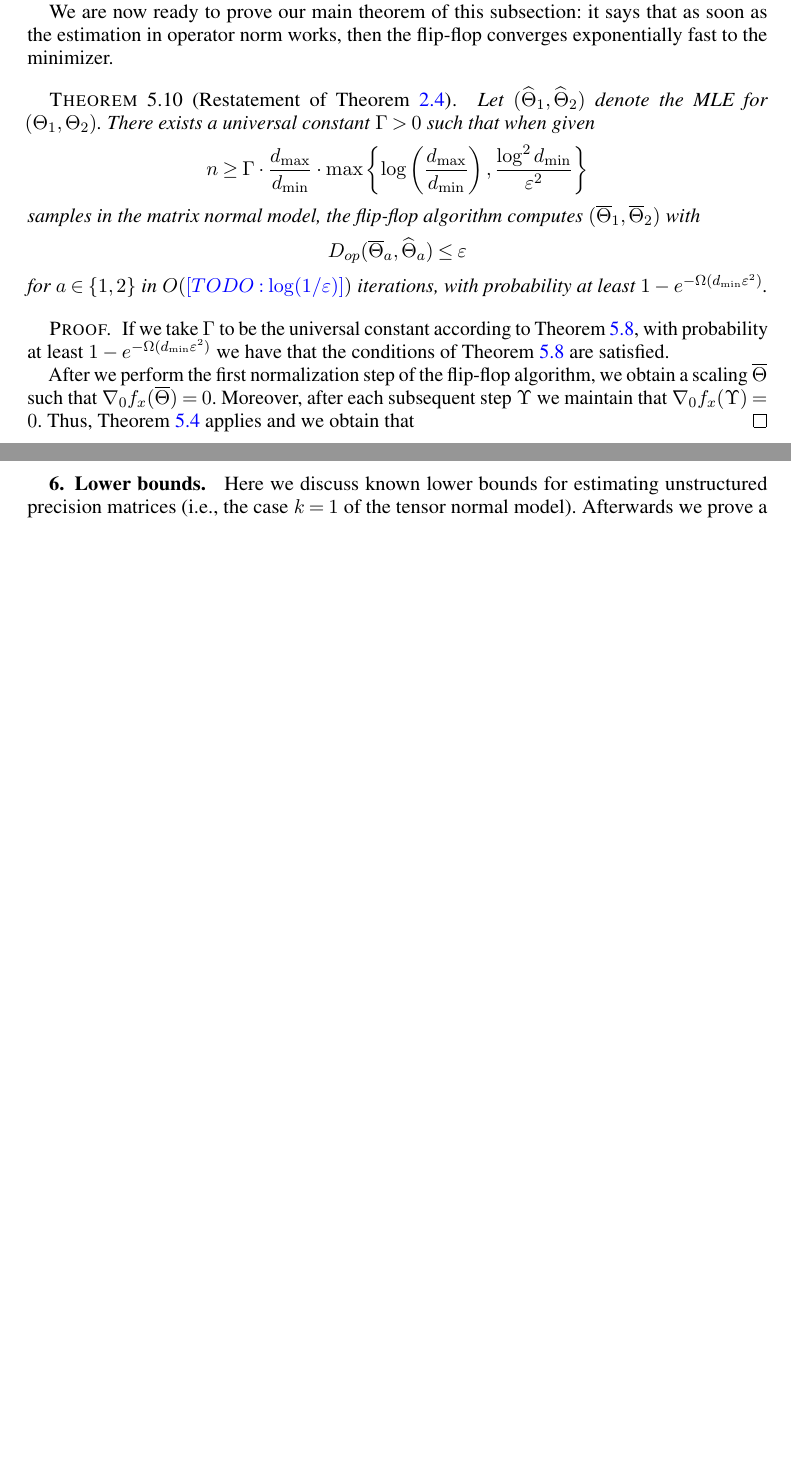
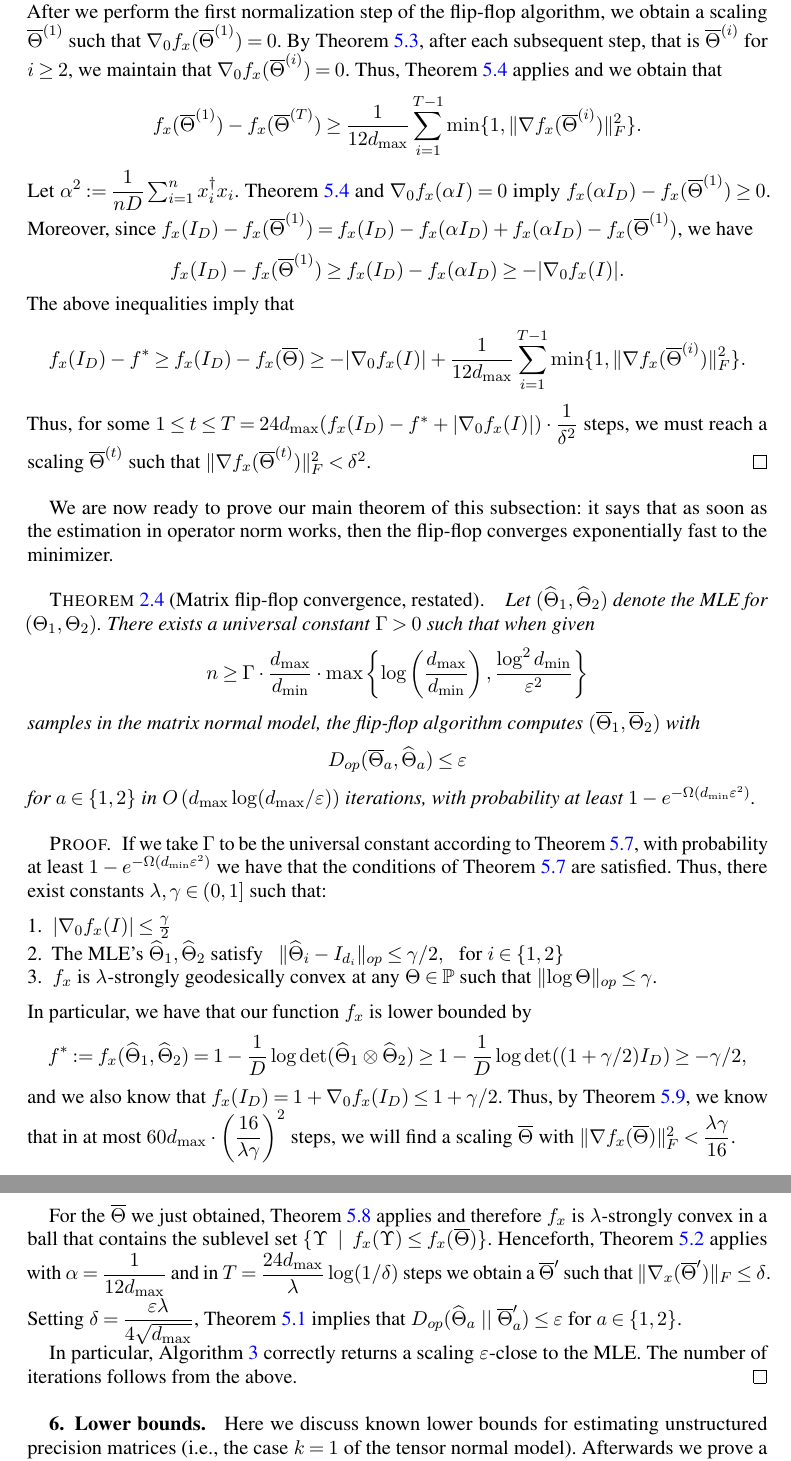
Before and after one commit to colefranks/MatrixNormalShrinkFlop, a LaTeX document (tensor-mle.tex): two parts of pages 32 and 33 of 54 before the commit and two parts of pages 33 and 34 of 55 after it, joined at a grey line, cut so that both start at the same text, the shorter picture padded with empty space. Compiled offline with pdfLaTeX.

Commit message:
Update tensor-mle.tex

```diff
--- a/tensor-mle.tex
+++ b/tensor-mle.tex
@@ -416,0 +426 @@ for all $a\in[k]$ in $O(\TODO{\log(1/\eps)})$ iterations, with probability at le
+for $a\in\{1,2\}$ in $O\left(\dmax \log(\dmax/\varepsilon) \right)$ iterations, with probability at least $1 - e^{- \Omega(\dmin \varepsilon^2)}$.
@@ -2058,21 +2067,43 @@ If $\norm{\nabla f(\Upsilon)}_F < \lambda \kappa/8$, then $\Upsilon$ is containe
+reaches a scaling $\otheta$ such that $\norm{\nabla f_x(\otheta)}_F < \delta$.
+\end{lemma}
+\begin{proof}
+Let $\otheta^{(i)}$ be the scalings obtained by the flip-flop algorithm, where $\otheta^{(0)} = I_D$.
+After we perform the first normalization step of the flip-flop algorithm, we obtain a scaling $\otheta^{(1)}$ such that $\nabla_0 f_x (\otheta^{(1)}) = 0$.
+By \cref{prop:trace-invariance}, after each subsequent step, that is $\otheta^{(i)}$ for $i \geq 2$, we maintain that $\nabla_0 f_x (\otheta^{(i)}) = 0$.
+Thus, \Cref{lem:tensor-descent-lemma} applies and we obtain that
+$$ f_x(\otheta^{(1)}) - f_x(\otheta^{(T)}) \geq \dfrac{1}{12 \dmax} \sum_{i=1}^{T-1} \min\{ 1 , \norm{\nabla f_x(\otheta^{(i)})}_F^2 \}. $$
+Let $\alpha^2 := \dfrac{1}{nD} \sum_{i=1}^n x_i^\dagger x_i$.
+\Cref{lem:tensor-descent-lemma} and $\nabla_0 f_x(\alpha I) = 0$ imply $f_x(\alpha I_D) - f_x(\otheta^{(1)}) \geq 0$.
+Moreover, since $f_x(I_D) - f_x(\otheta^{(1)}) = f_x(I_D) - f_x(\alpha I_D) + f_x(\alpha I_D) - f_x(\otheta^{(1)})$, we have
+$$ f_x(I_D) - f_x(\otheta^{(1)}) \geq f_x(I_D) - f_x(\alpha I_D) \geq - |\nabla_0 f_x(I)|. $$
+The above inequalities imply that
+$$ f_x(I_D) - f^* \geq f_x(I_D) - f_x(\otheta) \geq - |\nabla_0 f_x(I)| + \dfrac{1}{12 \dmax} \sum_{i=1}^{T-1} \min\{ 1 , \norm{\nabla f_x(\otheta^{(i)})}_F^2 \}. $$
+Thus, for some $1 \leq t \leq T = 24 \dmax (f_x(I_D) - f^* + |\nabla_0 f_x(I)|) \cdot \dfrac{1}{\delta^2}$ steps, we must reach a scaling $\otheta^{(t)}$ such that $\norm{\nabla f_x(\otheta^{(t)})}_F^2 < \delta^2$.
+\end{proof}
+
 We are now ready to prove our main theorem of this subsection: it says that as soon as the estimation in operator norm works, then the flip-flop converges exponentially fast to the minimizer.
 
-\begin{theorem}[Restatement of \cref{thm:matrix-flipflop}]
-Let $(\widehat{\Theta}_1,\widehat{\Theta}_2)$ denote the MLE for $(\Theta_1,\Theta_2)$. There exists a universal constant $\Gamma > 0$ such that when given
-$$n \geq \Gamma \cdot \dfrac{\dmax}{\dmin} \cdot \max\left\{ \log\left( \dfrac{\dmax}{\dmin} \right), \dfrac{\log^2 \dmin}{\varepsilon^2} \right\}$$
-samples in the matrix normal model, the flip-flop algorithm computes $(\overline{\Theta}_1,\overline{\Theta}_2)$ with
-\begin{align*}
-  D_{op}(\overline{\Theta}_a, \widehat{\Theta}_a) \leq \eps
-\end{align*}
-for $a\in\{1,2\}$ in $O(\TODO{\log(1/\eps)})$ iterations, with probability at least $1 - e^{- \Omega(\dmin \varepsilon^2)}$.
-\end{theorem}
+\begin{customthm}{\ref{thm:matrix-flipflop}}[Matrix flip-flop convergence, restated]
+\MatrixFlop
+\end{customthm}
 
 \begin{proof}
 If we take $\Gamma$ to be the universal constant according to \cref{lem:matrix-normal-initial-conditions}, with probability at least $1 - e^{- \Omega(\dmin \varepsilon^2)}$ we have that the conditions of \cref{lem:matrix-normal-initial-conditions} are satisfied.
-
-After we perform the first normalization step of the flip-flop algorithm, we obtain a scaling $\otheta$ such that $\nabla_0 f_x (\otheta) = 0$.
-Moreover, after each subsequent step $\Upsilon$ we maintain that $\nabla_0 f_x (\Upsilon) = 0$.
-Thus, \Cref{lem:tensor-descent-lemma} applies and we obtain that
+Thus, there exist constants $\lambda, \gamma \in (0, 1]$ such that:
+\begin{enumerate}
+	\item $|\nabla_0 f_x(I)| \leq \frac{\gamma}{2}$
+	\item The MLE's $\htheta_1, \htheta_2$ satisfy $\ \ \norm{\htheta_i - I_{d_i}}_{op} \leq \gamma/2, \ \ $ for $i \in \{1,2\}$
+	\item $f_x$ is $\lambda$-strongly geodesically convex at any $\Theta \in \SPD$ such that $\norm{\log \Theta}_{op} \leq \gamma$.
+\end{enumerate}
+In particular, we have that our function $f_x$ is lower bounded by
+$$f^* := f_x(\htheta_1, \htheta_2) = 1 - \dfrac{1}{D} \log\det(\htheta_1 \otimes \htheta_2) \geq 1 - \dfrac{1}{D} \log\det((1+\gamma/2) I_D) \geq - \gamma/2,  $$
+and we also know that $f_x(I_D) = 1 + \nabla_0 f_x(I_D) \leq 1 + \gamma/2$.
+Thus, by \cref{lem:flip-flop-sinkhorn}, we know that in at most
+$60 \dmax \cdot \left(\dfrac{16}{\lambda \gamma}\right)^2$ steps, we will find a scaling $\otheta$ with $\norm{\nabla f_x(\otheta)}_F^2 < \dfrac{\lambda \gamma}{16}$.
+
+For the $\otheta$ we just obtained, \cref{lem:gradient-strong-convexity-fm} applies and therefore $f_x$ is $\lambda$-strongly convex in a ball that contains the sublevel set $\{ \Upsilon \ \mid \ f_x(\Upsilon) \leq f_x(\otheta) \}$. Henceforth, \cref{lem:descent-sublevel-set} applies with $\alpha = \dfrac{1}{12 \dmax}$ and in $T = \dfrac{24 \dmax}{\lambda} \log(1/\delta)$ steps we obtain a  $\otheta'$ such that $\norm{\nabla_x(\otheta')}_F \leq \delta$. Setting $\delta = \dfrac{\varepsilon \lambda}{4 \sqrt{\dmax}}$, \cref{lem:tensor-distance-opt} implies that $D_{op}(\htheta_a \ || \ \otheta_a') \leq \varepsilon$ for $a \in \{1, 2\}$.
+
+In particular, \cref{alg:flip-flop matrix} correctly returns a scaling $\varepsilon$-close to the MLE. The number of iterations follows from the above.
 \end{proof}
 
 
```
Also changed, not shown: tensor-mle.tex (88 more changed lines).
